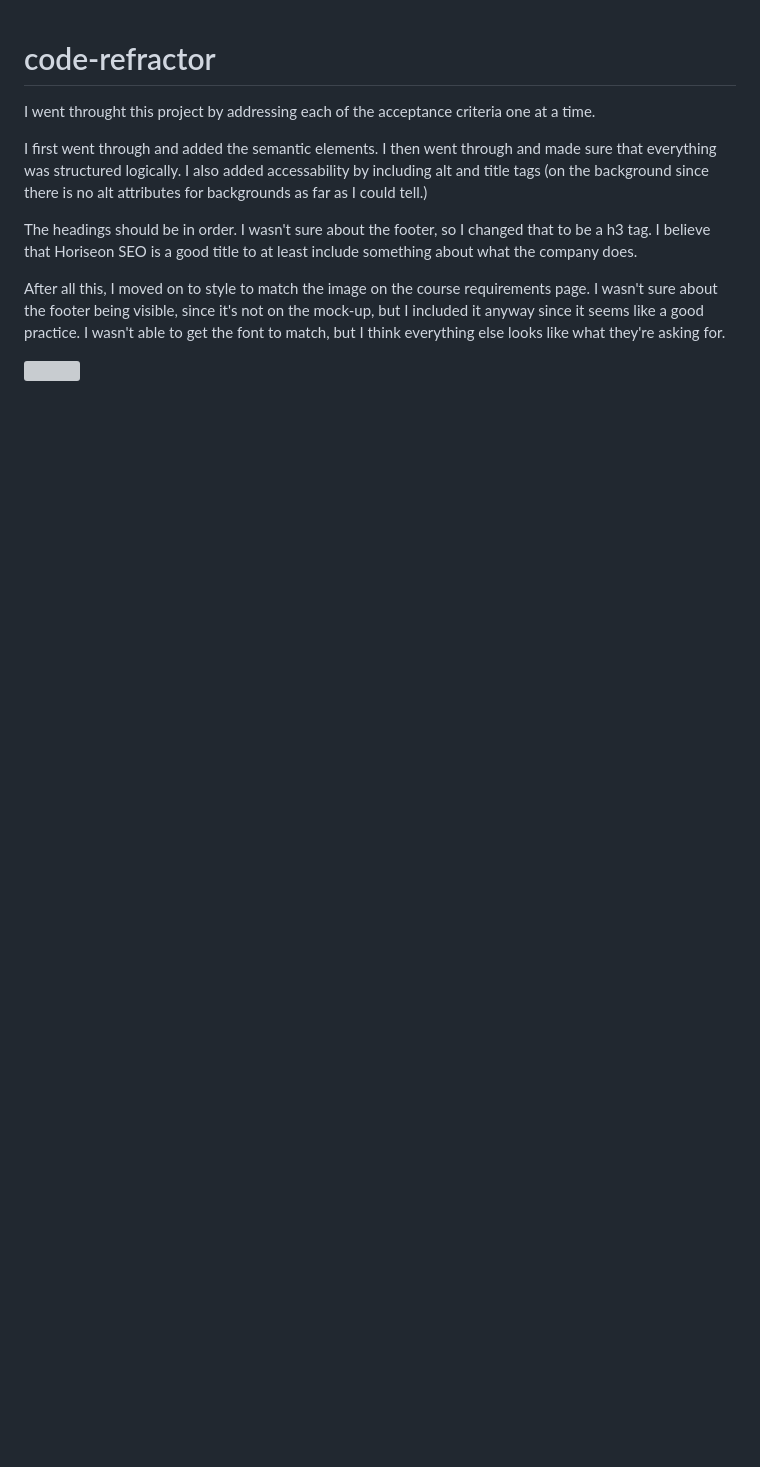
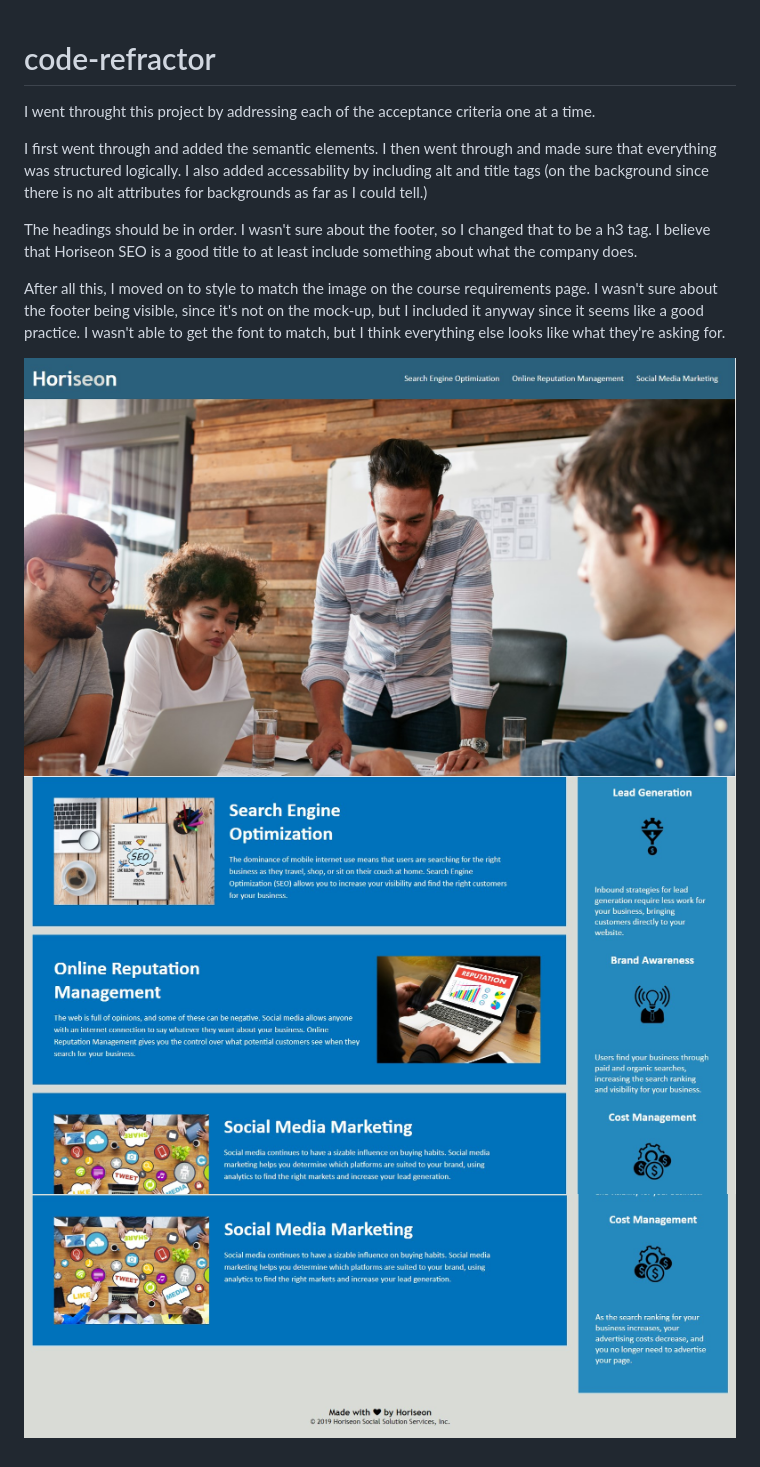
Before and after one commit to willsan0723/code-refractor, a Markdown page: README.md, the part around the change. Drawn GitHub-style; pictures changed too: Screenshot_1.jpg (added), Screenshot_2.jpg (added), Screenshot_3.jpg (added); blank space fills up the shorter version; grey boxes are pictures that could not be loaded.

Commit message:
finalized styling updated readme

```diff
--- a/README.md
+++ b/README.md
@@ -8,4 +8,6 @@ The headings should be in order. I wasn't sure about the footer, so I changed th
 After all this, I moved on to style to match the image on the course requirements page. I wasn't sure about the footer being visible, since it's not on the mock-up, but I included it anyway since it seems like a good practice. I wasn't able to get the font to match, but I think everything else looks like what they're asking for.
 
 
-![](html-mockup.png)
+![](Screenshot_1.jpg)
+![](Screenshot_2.jpg)
+![](Screenshot_3.jpg)
```
Also changed, not shown: 1 other file.
